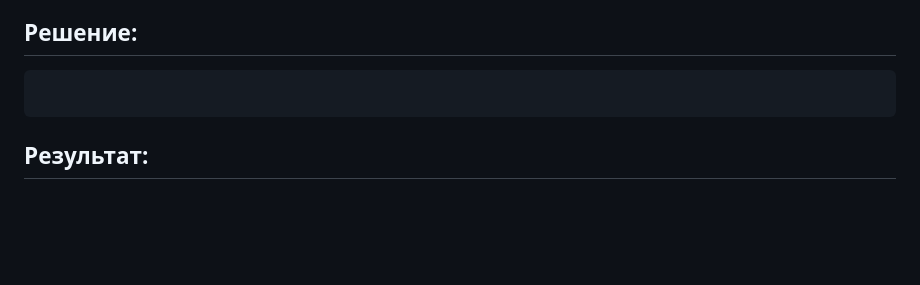
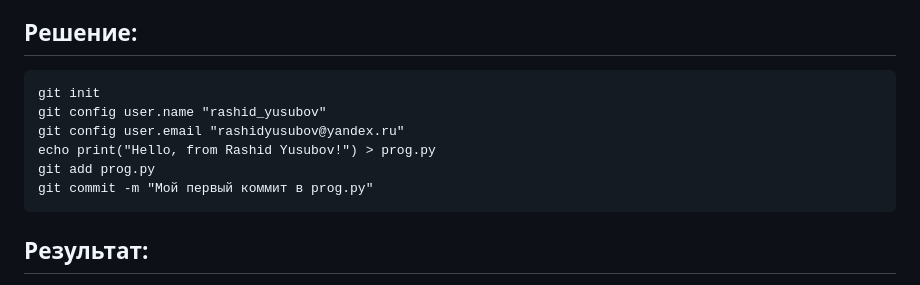
Before and after one commit to rashid-yusubov/configuration-management, a Markdown page: pract4/pract4.md, the part around one of its changes. GitHub-like rendering; blank space fills up the shorter version.

````diff
--- a/pract4/pract4.md
+++ b/pract4/pract4.md
@@ -42,7 +42,12 @@ git checkout in
 
 ## Решение:
 ```
-
+git init
+git config user.name "rashid_yusubov"
+git config user.email "rashidyusubov@yandex.ru"
+echo print("Hello, from Rashid Yusubov!") > prog.py
+git add prog.py
+git commit -m "Мой первый коммит в prog.py"
 ```
 
 ## Результат:
````
Also changed, not shown: other parts of pract4/pract4.md (+2 -0 lines).
